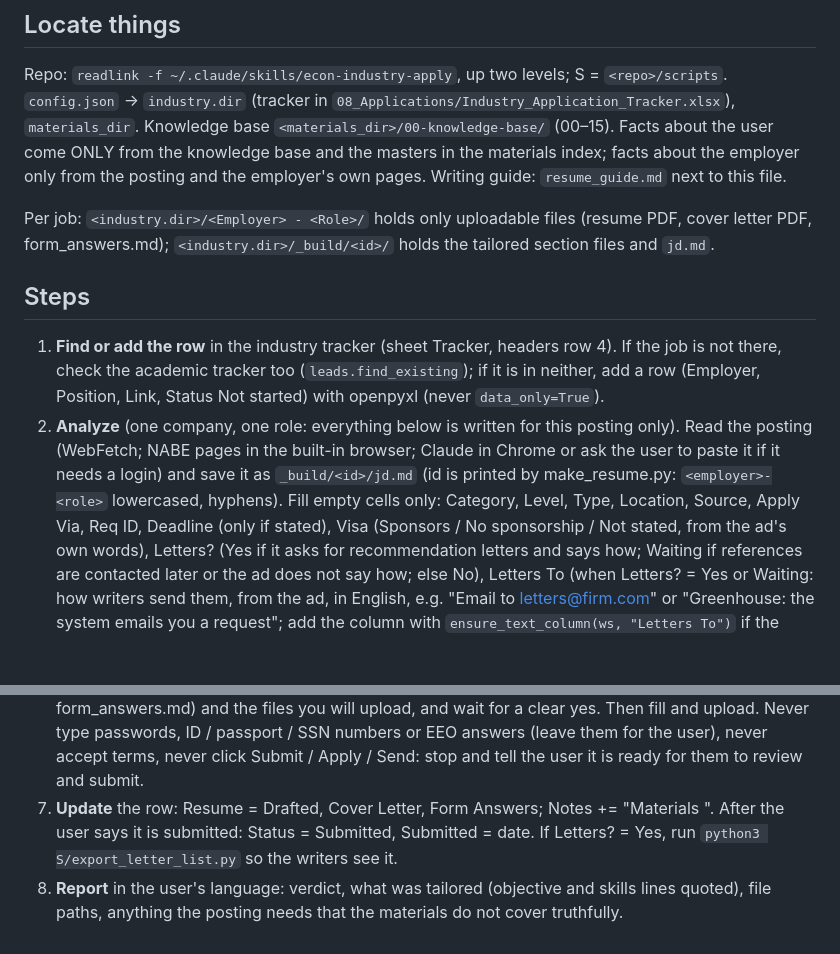
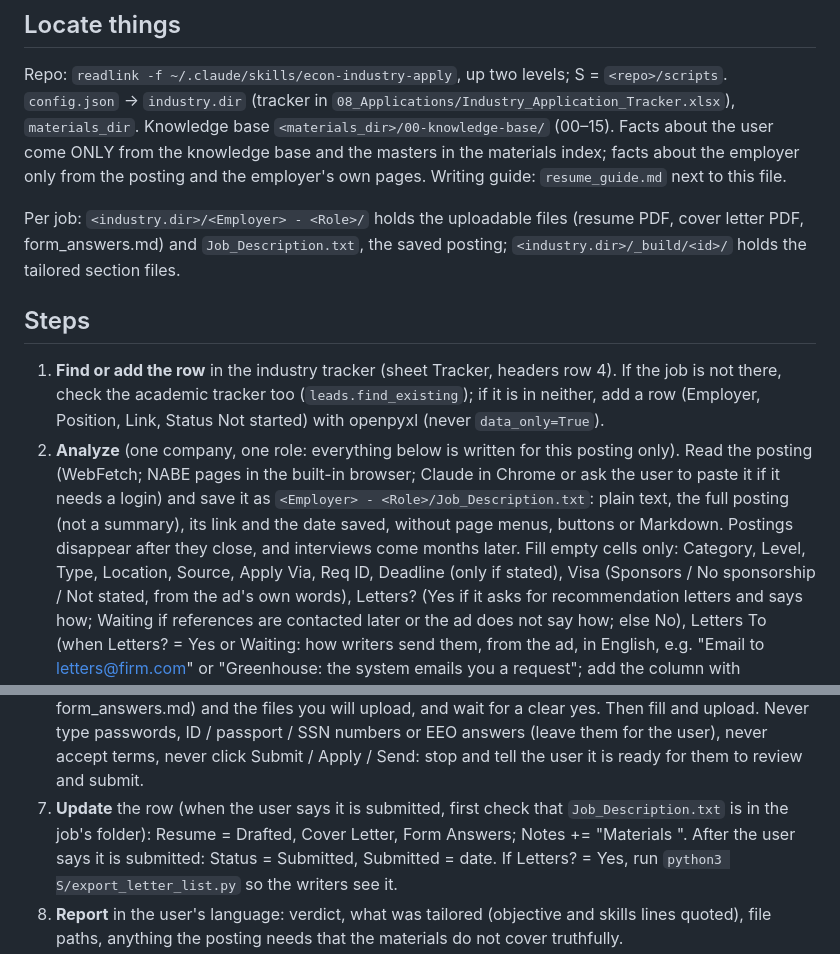
Before and after one commit to yuchenzhu122/econ-job-market-kit, a Markdown page: skills/econ-industry-apply/SKILL.md, 2 parts joined by grey strips. Rendered like a GitHub page; blank space fills up the shorter version.

```diff
--- a/skills/econ-industry-apply/SKILL.md
+++ b/skills/econ-industry-apply/SKILL.md
@@ -24,9 +24,9 @@ user come ONLY from the knowledge base and the masters in the materials index; f
 employer only from the posting and the employer's own pages. Writing guide: `resume_guide.md`
 next to this file.
 
-Per job: `<industry.dir>/<Employer> - <Role>/` holds only uploadable files (resume PDF, cover
-letter PDF, form_answers.md); `<industry.dir>/_build/<id>/` holds the tailored section files
-and `jd.md`.
+Per job: `<industry.dir>/<Employer> - <Role>/` holds the uploadable files (resume PDF, cover
+letter PDF, form_answers.md) and `Job_Description.txt`, the saved posting;
+`<industry.dir>/_build/<id>/` holds the tailored section files.
 
 ## Steps
 
@@ -34,8 +34,10 @@ and `jd.md`.
    is not there, check the academic tracker too (`leads.find_existing`); if it is in neither,
    add a row (Employer, Position, Link, Status Not started) with openpyxl (never `data_only=True`).
 2. **Analyze** (one company, one role: everything below is written for this posting only). Read the posting (WebFetch; NABE pages in the built-in browser; Claude in Chrome or ask the user to paste it if
-   it needs a login) and save it as `_build/<id>/jd.md` (id is printed by make_resume.py:
-   `<employer>-<role>` lowercased, hyphens). Fill empty cells only: Category, Level, Type,
+   it needs a login) and save it as `<Employer> - <Role>/Job_Description.txt`: plain text, the
+   full posting (not a summary), its link and the date saved, without page menus, buttons or
+   Markdown. Postings disappear after they close, and interviews come months later.
+   Fill empty cells only: Category, Level, Type,
    Location, Source, Apply Via, Req ID, Deadline (only if stated), Visa (Sponsors / No
    sponsorship / Not stated, from the ad's own words), Letters? (Yes if it asks for
    recommendation letters and says how; Waiting if references are contacted later or the ad does
@@ -80,7 +82,8 @@ and `jd.md`.
    Then fill and upload. Never type passwords, ID / passport / SSN numbers or EEO answers (leave
    them for the user), never accept terms, never click Submit / Apply / Send: stop and tell the
    user it is ready for them to review and submit.
-7. **Update** the row: Resume = Drafted, Cover Letter, Form Answers; Notes += "Materials
+7. **Update** the row (when the user says it is submitted, first check that
+   `Job_Description.txt` is in the job's folder): Resume = Drafted, Cover Letter, Form Answers; Notes += "Materials
    <date>". After the user says it is submitted: Status = Submitted, Submitted = date. If
    Letters? = Yes, run `python3 S/export_letter_list.py` so the writers see it.
 8. **Report** in the user's language: verdict, what was tailored (objective and skills lines
```
Also changed, not shown: README.md (+2 -2 lines), skills/econ-cover-letter/SKILL.md (+4 -0 lines).
